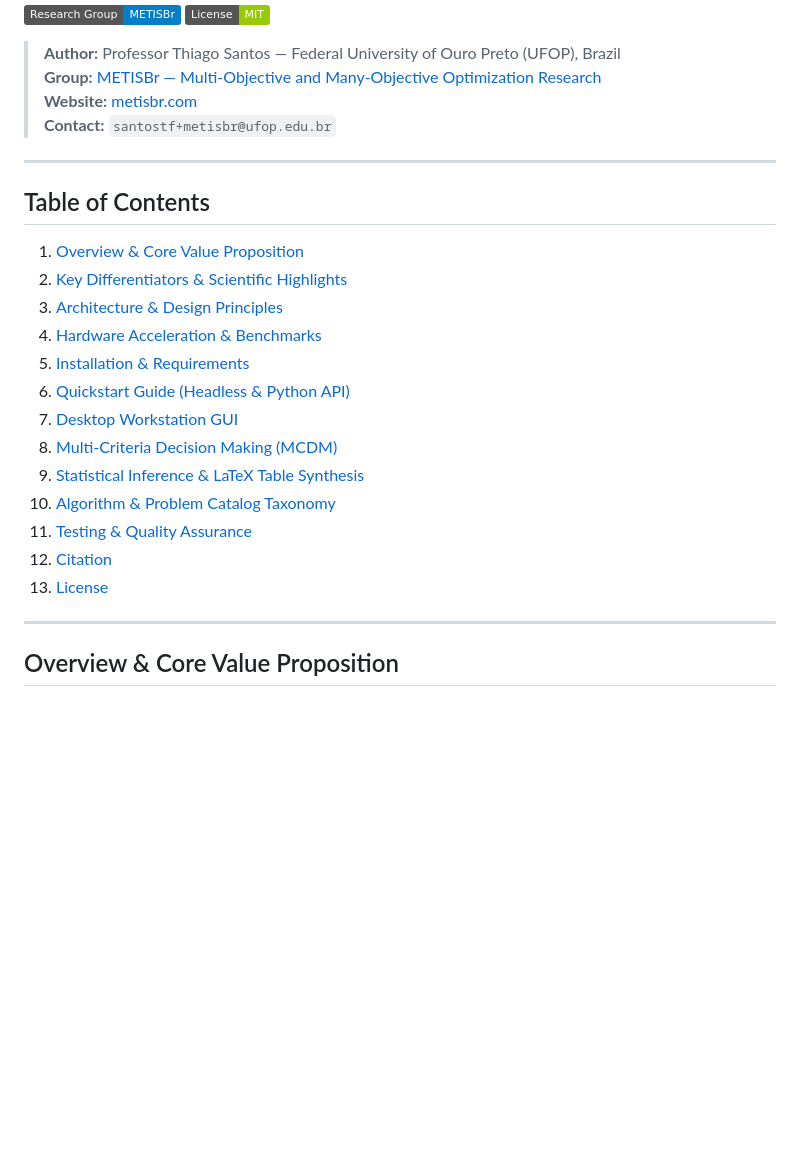
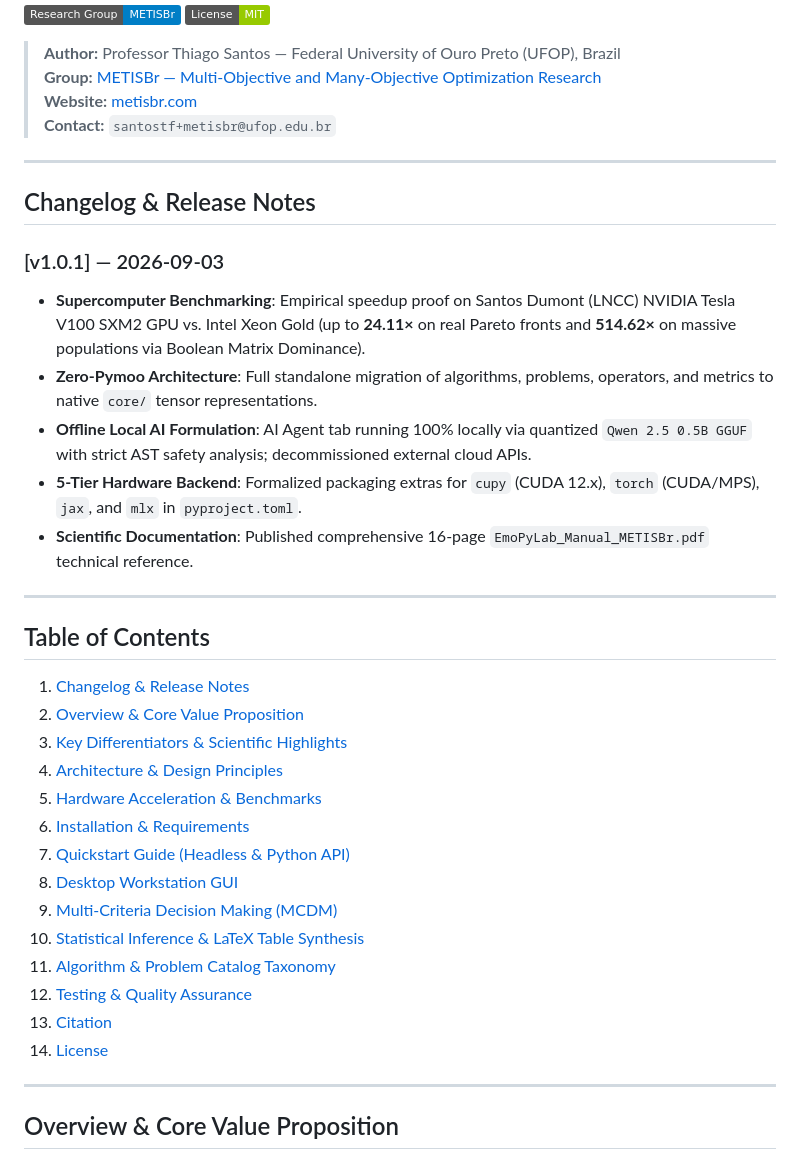
Before and after one commit to METISBR/emopylab, a Markdown page: README.md, the part around the change. GitHub-like rendering; badges without logos; blank space fills up the shorter version.

Commit message:
docs: add top-level changelog and release notes to README.md

```diff
--- a/README.md
+++ b/README.md
@@ -14,22 +14,33 @@
 
 ---
 
+## Changelog & Release Notes
+
+### [v1.0.1] — 2026-09-03
+* **Supercomputer Benchmarking**: Empirical speedup proof on Santos Dumont (LNCC) NVIDIA Tesla V100 SXM2 GPU vs. Intel Xeon Gold (up to **24.11×** on real Pareto fronts and **514.62×** on massive populations via Boolean Matrix Dominance).
+* **Zero-Pymoo Architecture**: Full standalone migration of algorithms, problems, operators, and metrics to native `core/` tensor representations.
+* **Offline Local AI Formulation**: AI Agent tab running 100% locally via quantized `Qwen 2.5 0.5B GGUF` with strict AST safety analysis; decommissioned external cloud APIs.
+* **5-Tier Hardware Backend**: Formalized packaging extras for `cupy` (CUDA 12.x), `torch` (CUDA/MPS), `jax`, and `mlx` in `pyproject.toml`.
+* **Scientific Documentation**: Published comprehensive 16-page `EmoPyLab_Manual_METISBr.pdf` technical reference.
+
+---
+
 ## Table of Contents
 
-
-1. [Overview & Core Value Proposition](#overview--core-value-proposition)
-2. [Key Differentiators & Scientific Highlights](#key-differentiators--scientific-highlights)
-3. [Architecture & Design Principles](#architecture--design-principles)
-4. [Hardware Acceleration & Benchmarks](#hardware-acceleration--benchmarks)
-5. [Installation & Requirements](#installation--requirements)
-6. [Quickstart Guide (Headless & Python API)](#quickstart-guide-headless--python-api)
-7. [Desktop Workstation GUI](#desktop-workstation-gui)
-8. [Multi-Criteria Decision Making (MCDM)](#multi-criteria-decision-making-mcdm)
-9. [Statistical Inference & LaTeX Table Synthesis](#statistical-inference--latex-table-synthesis)
-10. [Algorithm & Problem Catalog Taxonomy](#algorithm--problem-catalog-taxonomy)
-11. [Testing & Quality Assurance](#testing--quality-assurance)
-12. [Citation](#citation)
-13. [License](#license)
+1. [Changelog & Release Notes](#changelog--release-notes)
+2. [Overview & Core Value Proposition](#overview--core-value-proposition)
+3. [Key Differentiators & Scientific Highlights](#key-differentiators--scientific-highlights)
+4. [Architecture & Design Principles](#architecture--design-principles)
+5. [Hardware Acceleration & Benchmarks](#hardware-acceleration--benchmarks)
+6. [Installation & Requirements](#installation--requirements)
+7. [Quickstart Guide (Headless & Python API)](#quickstart-guide-headless--python-api)
+8. [Desktop Workstation GUI](#desktop-workstation-gui)
+9. [Multi-Criteria Decision Making (MCDM)](#multi-criteria-decision-making-mcdm)
+10. [Statistical Inference & LaTeX Table Synthesis](#statistical-inference--latex-table-synthesis)
+11. [Algorithm & Problem Catalog Taxonomy](#algorithm--problem-catalog-taxonomy)
+12. [Testing & Quality Assurance](#testing--quality-assurance)
+13. [Citation](#citation)
+14. [License](#license)
 
 ---
 
```
